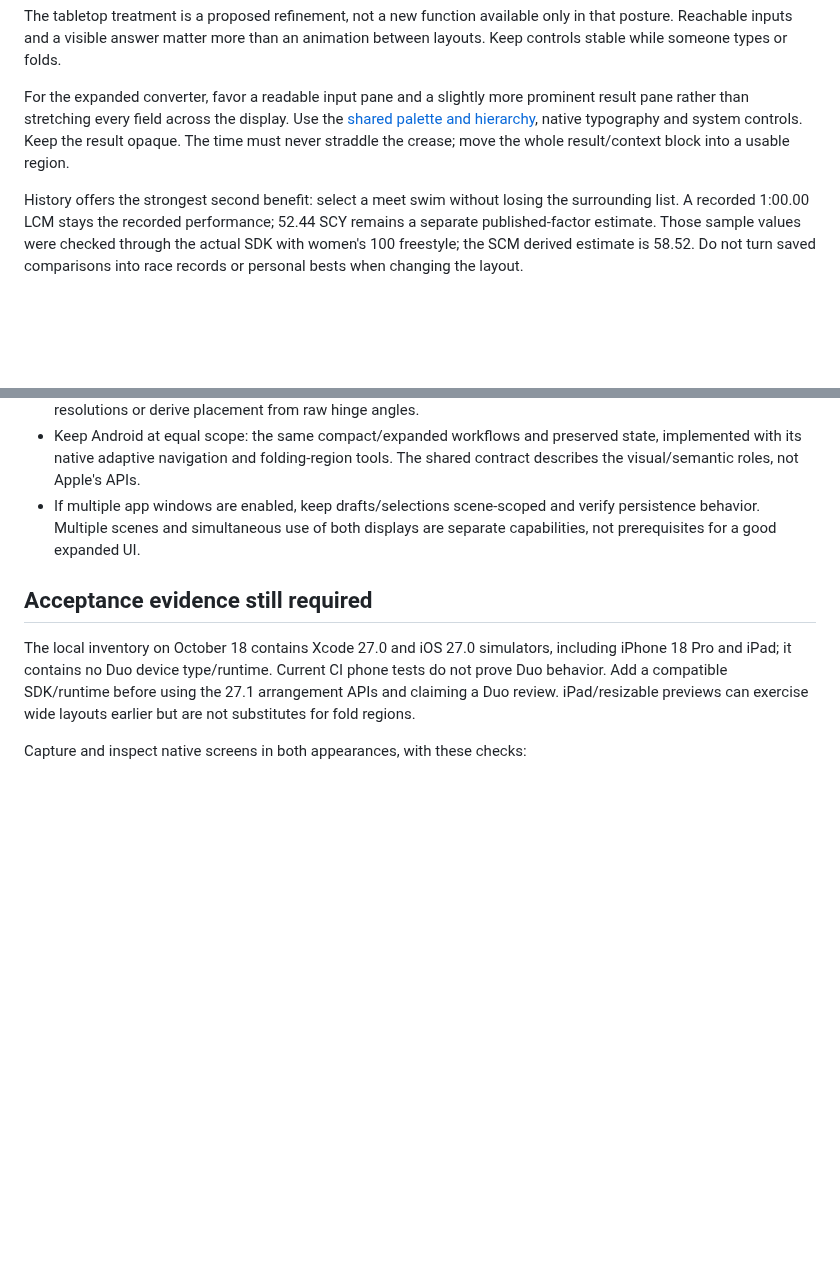
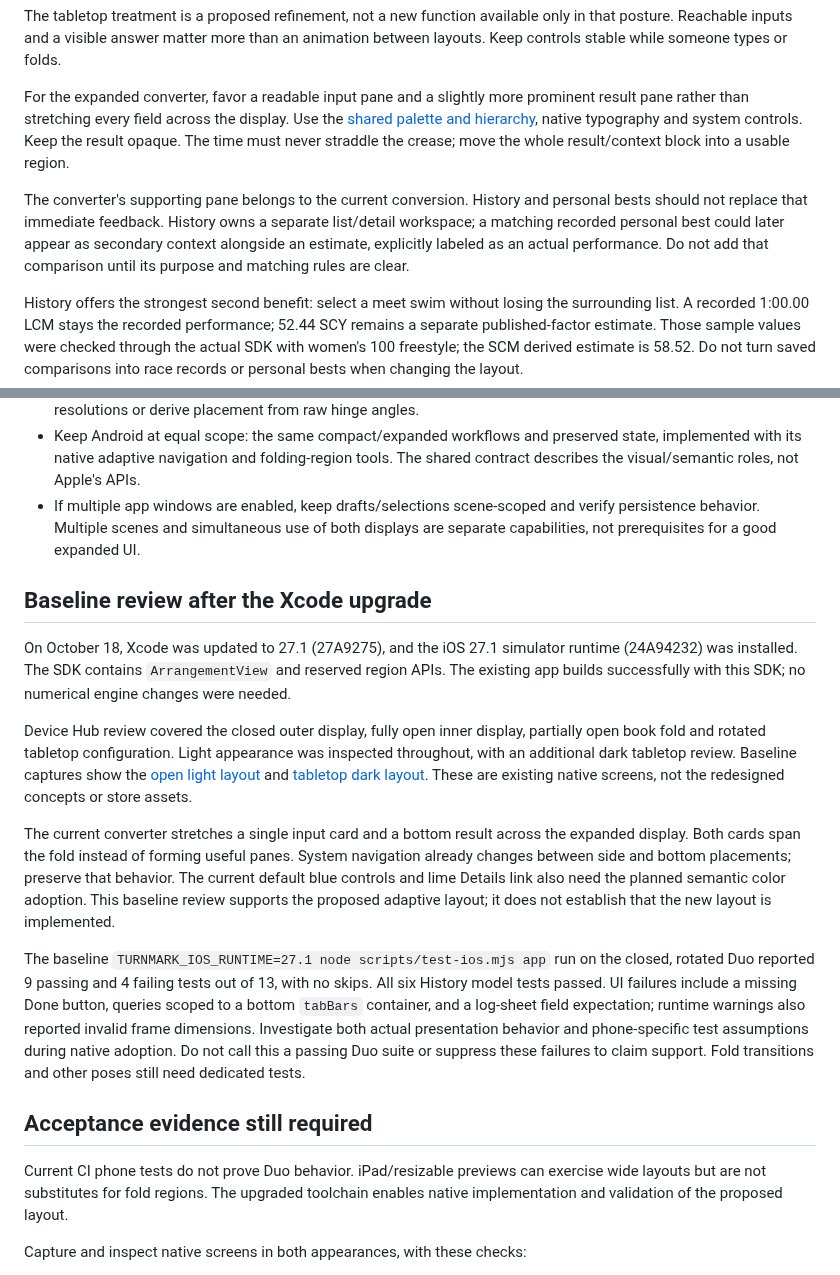
Before and after one commit to Stanback/turnmark, a Markdown page: docs/ADAPTIVE_LAYOUT.md, 2 parts joined by grey strips. Drawn GitHub-style; blank space fills up the shorter version.

Commit message:
Record native action proposals and actual Duo baseline review

```diff
--- a/docs/ADAPTIVE_LAYOUT.md
+++ b/docs/ADAPTIVE_LAYOUT.md
@@ -50,6 +50,13 @@ Use the [shared palette and hierarchy](DESIGN_CONTRACT.md), native typography an
 system controls. Keep the result opaque. The time must never straddle the crease;
 move the whole result/context block into a usable region.
 
+The converter's supporting pane belongs to the current conversion. History and
+personal bests should not replace that immediate feedback. History owns a
+separate list/detail workspace; a matching recorded personal best could later
+appear as secondary context alongside an estimate, explicitly labeled as an
+actual performance. Do not add that comparison until its purpose and matching
+rules are clear.
+
 History offers the strongest second benefit: select a meet swim without losing
 the surrounding list. A recorded 1:00.00 LCM stays the recorded performance;
 52.44 SCY remains a separate published-factor estimate. Those sample values were
@@ -77,13 +84,41 @@ bests when changing the layout.
   verify persistence behavior. Multiple scenes and simultaneous use of both
   displays are separate capabilities, not prerequisites for a good expanded UI.
 
+## Baseline review after the Xcode upgrade
+
+On October 18, Xcode was updated to 27.1 (27A9275), and the iOS 27.1 simulator
+runtime (24A94232) was installed. The SDK contains `ArrangementView` and reserved
+region APIs. The existing app builds successfully with this SDK; no numerical
+engine changes were needed.
+
+Device Hub review covered the closed outer display, fully open inner display,
+partially open book fold and rotated tabletop configuration. Light appearance
+was inspected throughout, with an additional dark tabletop review. Baseline
+captures show the [open light layout](screenshots/ios-duo-baseline-open-light.png)
+and [tabletop dark layout](screenshots/ios-duo-baseline-tabletop-dark.png).
+These are existing native screens, not the redesigned concepts or store assets.
+
+The current converter stretches a single input card and a bottom result across
+the expanded display. Both cards span the fold instead of forming useful panes.
+System navigation already changes between side and bottom placements; preserve
+that behavior. The current default blue controls and lime Details link also need
+the planned semantic color adoption. This baseline review supports the proposed
+adaptive layout; it does not establish that the new layout is implemented.
+
+The baseline `TURNMARK_IOS_RUNTIME=27.1 node scripts/test-ios.mjs app` run on the
+closed, rotated Duo reported 9 passing and 4 failing tests out of 13, with no
+skips. All six History model tests passed. UI failures include a missing Done
+button, queries scoped to a bottom `tabBars` container, and a log-sheet field
+expectation; runtime warnings also reported invalid frame dimensions. Investigate
+both actual presentation behavior and phone-specific test assumptions during
+native adoption. Do not call this a passing Duo suite or suppress these failures
+to claim support. Fold transitions and other poses still need dedicated tests.
+
 ## Acceptance evidence still required
 
-The local inventory on October 18 contains Xcode 27.0 and iOS 27.0 simulators,
-including iPhone 18 Pro and iPad; it contains no Duo device type/runtime. Current
-CI phone tests do not prove Duo behavior. Add a compatible SDK/runtime before
-using the 27.1 arrangement APIs and claiming a Duo review. iPad/resizable previews
-can exercise wide layouts earlier but are not substitutes for fold regions.
+Current CI phone tests do not prove Duo behavior. iPad/resizable previews can
+exercise wide layouts but are not substitutes for fold regions. The upgraded
+toolchain enables native implementation and validation of the proposed layout.
 
 Capture and inspect native screens in both appearances, with these checks:
 
```
Also changed, not shown: docs/DESIGN_CONTRACT.md (+17 -0 lines), docs/screenshots/ios-duo-baseline-open-light.png (added), docs/screenshots/ios-duo-baseline-tabletop-dark.png (added).
